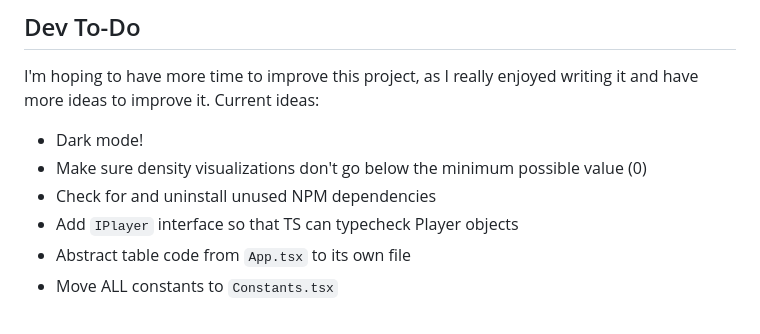
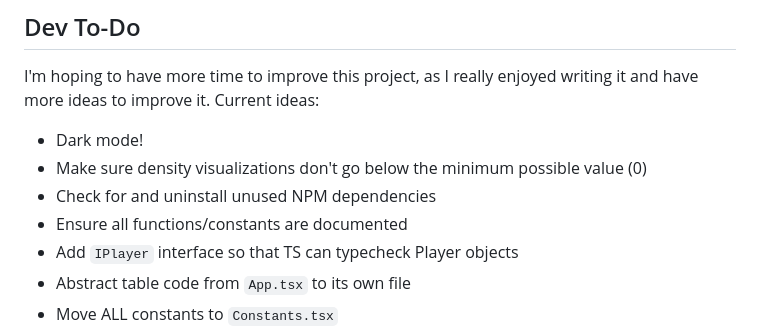
Before and after one commit to NateLanza/vis-demo, a Markdown page: README.md, the part around the change. Rendered like a GitHub page.

Commit message:
One more README edit

```diff
--- a/README.md
+++ b/README.md
@@ -33,6 +33,7 @@ I'm hoping to have more time to improve this project, as I really enjoyed writin
 - Dark mode!
 - Make sure density visualizations don't go below the minimum possible value (0)
 - Check for and uninstall unused NPM dependencies
+- Ensure all functions/constants are documented
 - Add `IPlayer` interface so that TS can typecheck Player objects
 - Abstract table code from `App.tsx` to its own file
 - Move ALL constants to `Constants.tsx`
```
